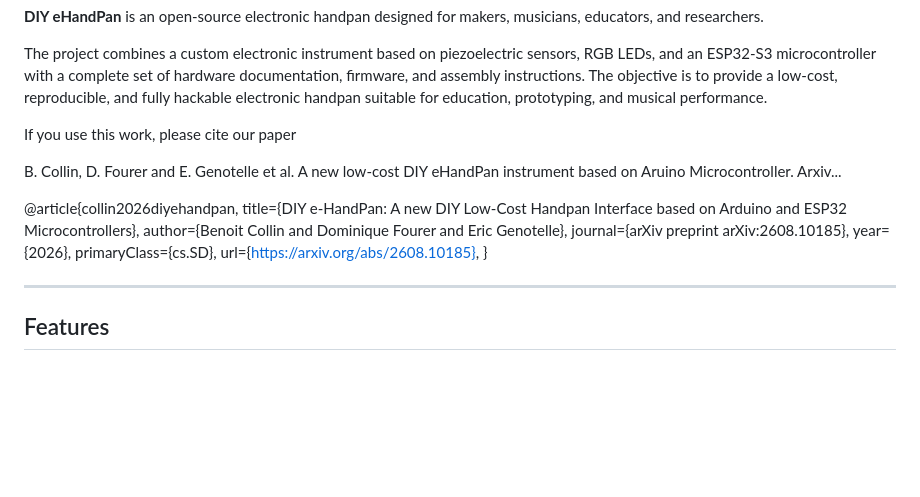
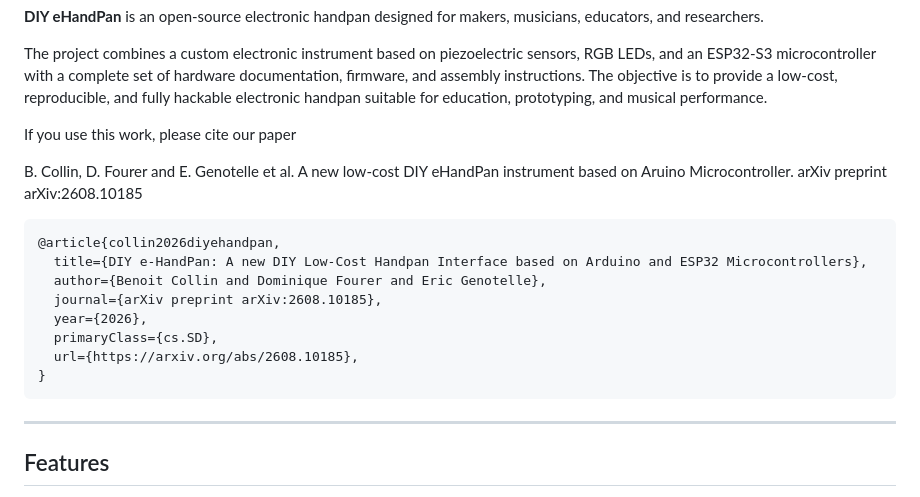
Before and after one commit to dfourer/eHandPan, a Markdown page: README.md, the part around the change. Rendered like a GitHub page; blank space fills up the shorter version.

Commit message:
Update README.md
bibtex entry

````diff
--- a/README.md
+++ b/README.md
@@ -9,8 +9,9 @@ The project combines a custom electronic instrument based on piezoelectric senso
 
 If you use this work, please cite our paper
 
-B. Collin, D. Fourer and E. Genotelle et al. A new low-cost DIY eHandPan instrument based on Aruino Microcontroller. Arxiv...
+B. Collin, D. Fourer and E. Genotelle et al. A new low-cost DIY eHandPan instrument based on Aruino Microcontroller. arXiv preprint arXiv:2608.10185
 
+```bibtex
 @article{collin2026diyehandpan,
   title={DIY e-HandPan: A new DIY Low-Cost Handpan Interface based on Arduino and ESP32 Microcontrollers},
   author={Benoit Collin and Dominique Fourer and Eric Genotelle},
@@ -19,6 +20,7 @@ B. Collin, D. Fourer and E. Genotelle et al. A new low-cost DIY eHandPan instrum
   primaryClass={cs.SD},
   url={https://arxiv.org/abs/2608.10185},
 }
+```
 
 ---
 
````
